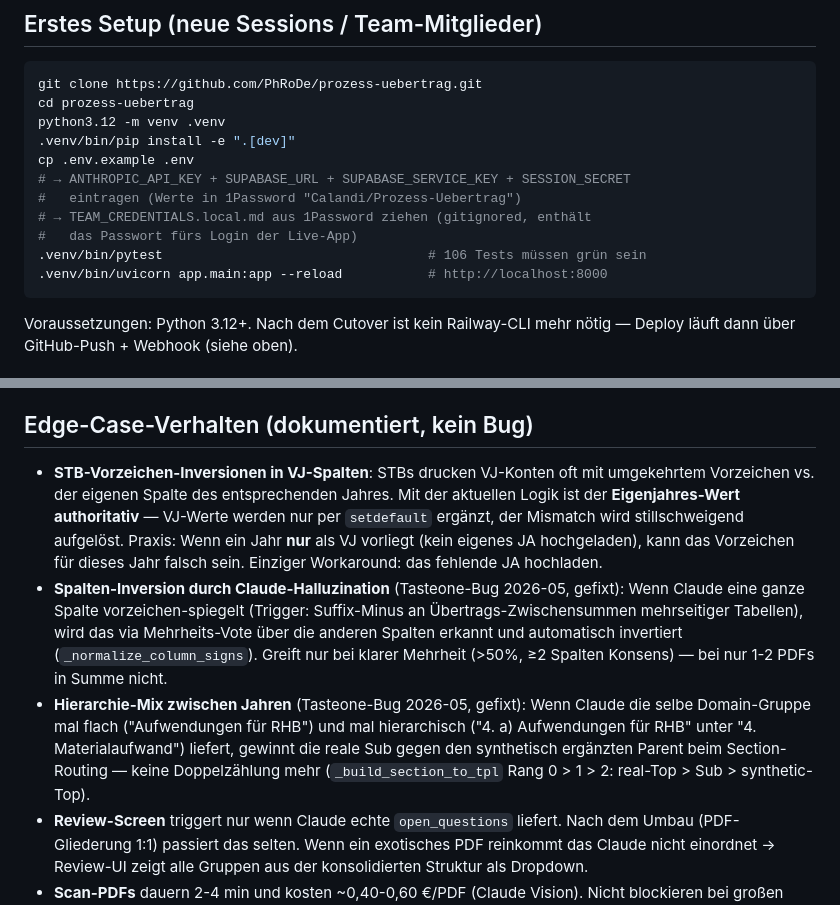
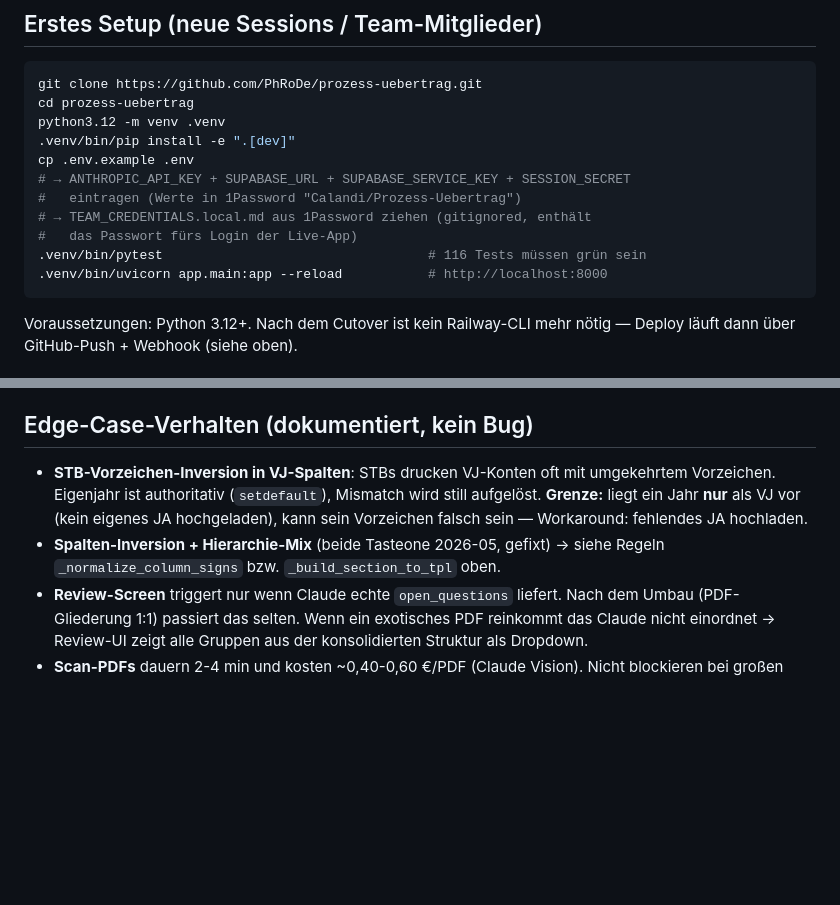
Before and after one commit to PhRoDe/prozess-uebertrag, a Markdown page: CLAUDE.md, 2 parts joined by grey strips. Drawn GitHub-style; blank space fills up the shorter version.

````diff
--- a/CLAUDE.md
+++ b/CLAUDE.md
@@ -47,7 +47,7 @@ cp .env.example .env
 #   eintragen (Werte in 1Password "Calandi/Prozess-Uebertrag")
 # → TEAM_CREDENTIALS.local.md aus 1Password ziehen (gitignored, enthält
 #   das Passwort fürs Login der Live-App)
-.venv/bin/pytest                                  # 106 Tests müssen grün sein
+.venv/bin/pytest                                  # 116 Tests müssen grün sein
 .venv/bin/uvicorn app.main:app --reload           # http://localhost:8000
 ```
 
@@ -462,25 +439,13 @@ Push auf `main` → Webhook `…/hooks/deploy-uebertrag` → Container-Rebuild.
 
 ## Edge-Case-Verhalten (dokumentiert, kein Bug)
 
-- **STB-Vorzeichen-Inversionen in VJ-Spalten**: STBs drucken VJ-Konten oft mit
-  umgekehrtem Vorzeichen vs. der eigenen Spalte des entsprechenden Jahres.
-  Mit der aktuellen Logik ist der **Eigenjahres-Wert authoritativ** —
-  VJ-Werte werden nur per `setdefault` ergänzt, der Mismatch wird
-  stillschweigend aufgelöst. Praxis: Wenn ein Jahr **nur** als VJ vorliegt
-  (kein eigenes JA hochgeladen), kann das Vorzeichen für dieses Jahr
-  falsch sein. Einziger Workaround: das fehlende JA hochladen.
-- **Spalten-Inversion durch Claude-Halluzination** (Tasteone-Bug 2026-05,
-  gefixt): Wenn Claude eine ganze Spalte vorzeichen-spiegelt (Trigger:
-  Suffix-Minus an Übertrags-Zwischensummen mehrseitiger Tabellen), wird
-  das via Mehrheits-Vote über die anderen Spalten erkannt und automatisch
-  invertiert (`_normalize_column_signs`). Greift nur bei klarer Mehrheit
-  (>50%, ≥2 Spalten Konsens) — bei nur 1-2 PDFs in Summe nicht.
-- **Hierarchie-Mix zwischen Jahren** (Tasteone-Bug 2026-05, gefixt): Wenn
-  Claude die selbe Domain-Gruppe mal flach ("Aufwendungen für RHB") und
-  mal hierarchisch ("4. a) Aufwendungen für RHB" unter "4. Materialaufwand")
-  liefert, gewinnt die reale Sub gegen den synthetisch ergänzten Parent
-  beim Section-Routing — keine Doppelzählung mehr (`_build_section_to_tpl`
-  Rang 0 > 1 > 2: real-Top > Sub > synthetic-Top).
+- **STB-Vorzeichen-Inversion in VJ-Spalten**: STBs drucken VJ-Konten oft mit
+  umgekehrtem Vorzeichen. Eigenjahr ist authoritativ (`setdefault`), Mismatch
+  wird still aufgelöst. **Grenze:** liegt ein Jahr **nur** als VJ vor (kein
+  eigenes JA hochgeladen), kann sein Vorzeichen falsch sein — Workaround:
+  fehlendes JA hochladen.
+- **Spalten-Inversion + Hierarchie-Mix** (beide Tasteone 2026-05, gefixt) →
+  siehe Regeln `_normalize_column_signs` bzw. `_build_section_to_tpl` oben.
 - **Review-Screen** triggert nur wenn Claude echte `open_questions` liefert.
   Nach dem Umbau (PDF-Gliederung 1:1) passiert das selten. Wenn ein
   exotisches PDF reinkommt das Claude nicht einordnet → Review-UI zeigt alle
````
Also changed, not shown: other parts of CLAUDE.md (+56 -79 lines).
